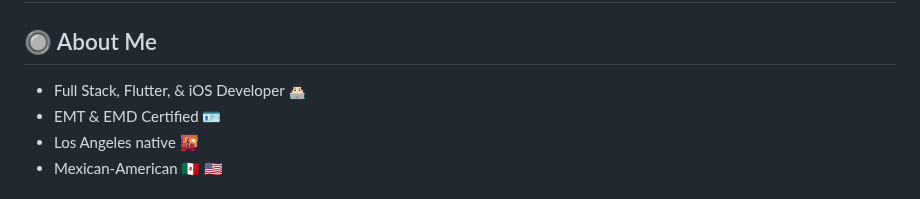
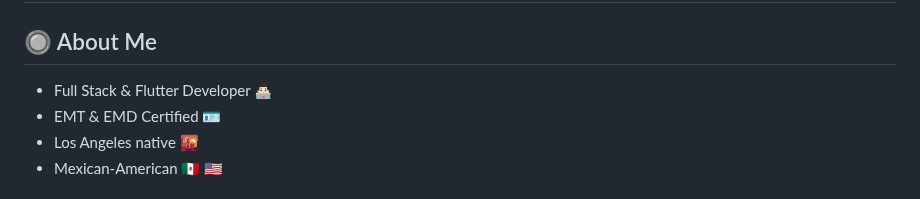
Before and after one commit to abrahamasalazar/abrahamasalazar, a Markdown page: README.md, the part around the change. Drawn GitHub-style.

Commit message:
Remove iOS from developer description

```diff
--- a/README.md
+++ b/README.md
@@ -3,7 +3,7 @@
 
 
 ## 🔘 About Me
-  - Full Stack, Flutter, & iOS Developer 👨🏻‍💻
+  - Full Stack & Flutter Developer 👨🏻‍💻
   - EMT & EMD Certified 🪪
   - Los Angeles native 🌇
   - Mexican-American 🇲🇽 🇺🇸
```
